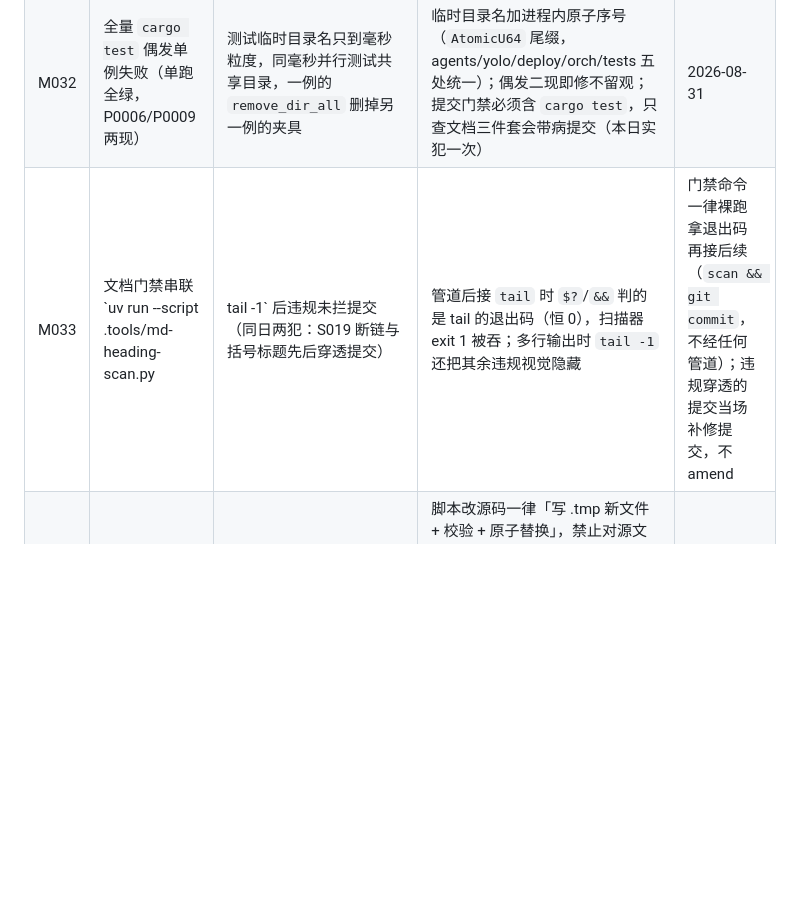
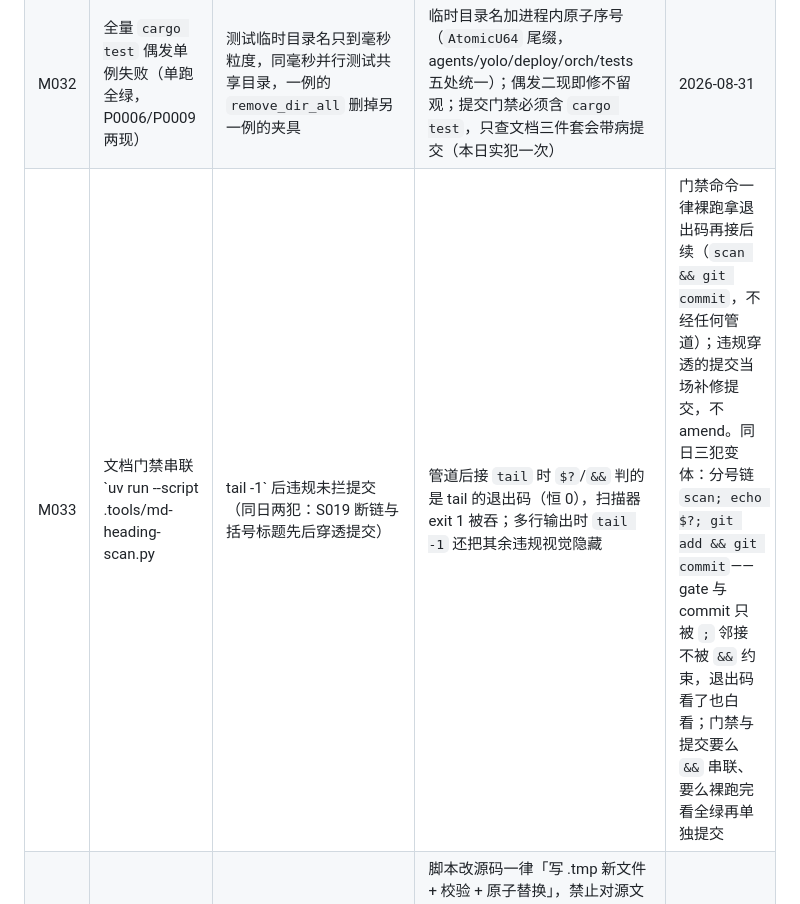
Before and after one commit to raystyle/ohmyagents-rs, a Markdown page: docs/mistakes/M107-工具链与脚本错误.md, the part around the change. Rendered like a GitHub page; blank space fills up the shorter version.

Commit message:
docs: M033聚合分号链放行提交变体

```diff
--- a/docs/mistakes/M107-工具链与脚本错误.md
+++ b/docs/mistakes/M107-工具链与脚本错误.md
@@ -10,5 +10,5 @@
 | M026 | mq 选择器落空或报 Unknown selector `.s` | `.h.1` 是层级值选择器（非标题文本）；无 `.s`；section 模块函数必须 `-A` 聚合才拿得到全文档节点；`map()` 内嵌 section 函数触发 runtime bug | 标题节点用 `.h`/`.h1`；按节抽用 `mq -A 'section::section(., "标题含词")'`（多文件也带 `-A`）；mq 在 `D:\ohmyenv\mq\mq.exe` 不在会话 PATH，需全路径 | 2026-08-31 |
 | M028 | rg 输出里目标词全变成了 `ln`，像源码被篡改 | 误写 `rg -rln "hooks"`——`-r ln` 是 `--replace ln` 替换标志，`-l`/`-n` 被吞进替换串参数位，匹配文本全被替换显示 | rg 想只列文件加行号就显式写 `-l -n` 或 `-n --files-with-matches`；看到整词被替换成无意义串先查自己是否带了 `-r` | 2026-08-31 |
 | M032 | 全量 `cargo test` 偶发单例失败（单跑全绿，P0006/P0009 两现） | 测试临时目录名只到毫秒粒度，同毫秒并行测试共享目录，一例的 `remove_dir_all` 删掉另一例的夹具 | 临时目录名加进程内原子序号（`AtomicU64` 尾缀，agents/yolo/deploy/orch/tests 五处统一）；偶发二现即修不留观；提交门禁必须含 `cargo test`，只查文档三件套会带病提交（本日实犯一次） | 2026-08-31 |
-| M033 | 文档门禁串联 `uv run --script .tools/md-heading-scan.py | tail -1` 后违规未拦提交（同日两犯：S019 断链与括号标题先后穿透提交） | 管道后接 `tail` 时 `$?`/`&&` 判的是 tail 的退出码（恒 0），扫描器 exit 1 被吞；多行输出时 `tail -1` 还把其余违规视觉隐藏 | 门禁命令一律裸跑拿退出码再接后续（`scan && git commit`，不经任何管道）；违规穿透的提交当场补修提交，不 amend | 2026-08-31 |
+| M033 | 文档门禁串联 `uv run --script .tools/md-heading-scan.py | tail -1` 后违规未拦提交（同日两犯：S019 断链与括号标题先后穿透提交） | 管道后接 `tail` 时 `$?`/`&&` 判的是 tail 的退出码（恒 0），扫描器 exit 1 被吞；多行输出时 `tail -1` 还把其余违规视觉隐藏 | 门禁命令一律裸跑拿退出码再接后续（`scan && git commit`，不经任何管道）；违规穿透的提交当场补修提交，不 amend。同日三犯变体：分号链 `scan; echo $?; git add && git commit`——gate 与 commit 只被 `;` 邻接不被 `&&` 约束，退出码看了也白看；门禁与提交要么 `&&` 串联、要么裸跑完看全绿再单独提交 | 2026-08-31 |
 | M034 | 用 Python 脚本批改 src/trace.rs，跑完报 ValueError 后源文件变 0 字节 | `io.open(p, "w")` 打开即截断，newline 参数非法在 TextIOWrapper 初始化才抛——截断已发生；叠加 bash heredoc 多层转义把补丁脚本本身写坏 | 脚本改源码一律「写 .tmp 新文件 + 校验 + 原子替换」，禁止对源文件直开写模式；含大量引号/反斜杠/转义序列的载荷（源码补丁、jsonl fixture）一律用 Write 工具落文件，不走 shell heredoc（同日二犯：heredoc 把双反斜杠吃成单反斜杠，Python 源里的 `\a` 缩成 BEL 混进 fixture 路径（本条聚合时 heredoc 又吃一层，终稿用 Edit 工具修））；jsonl fixture 生成后逐行 parse 自检 | 2026-08-31 |
```
